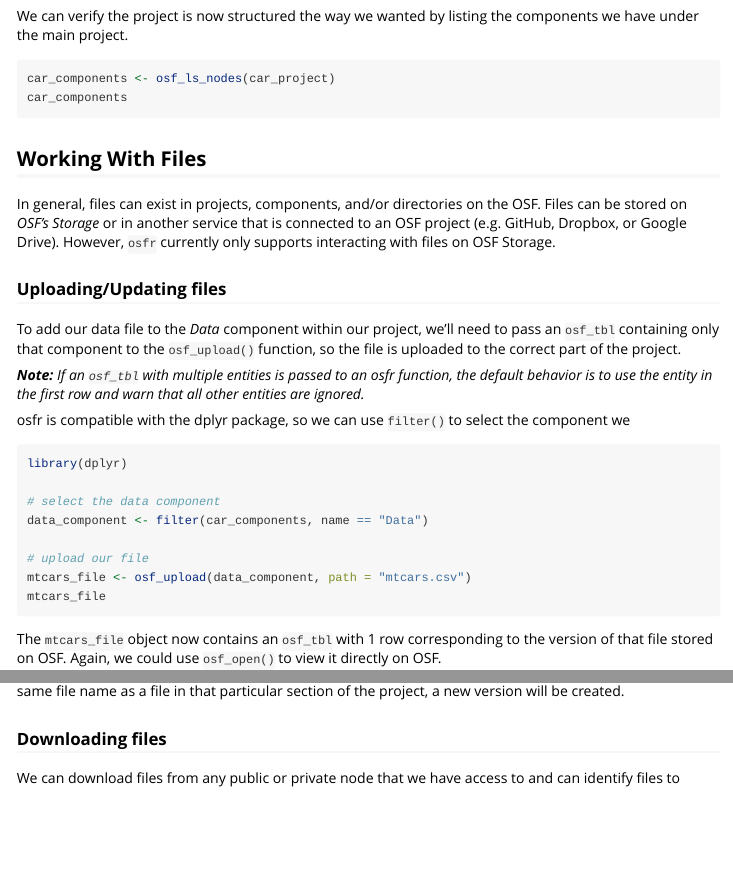
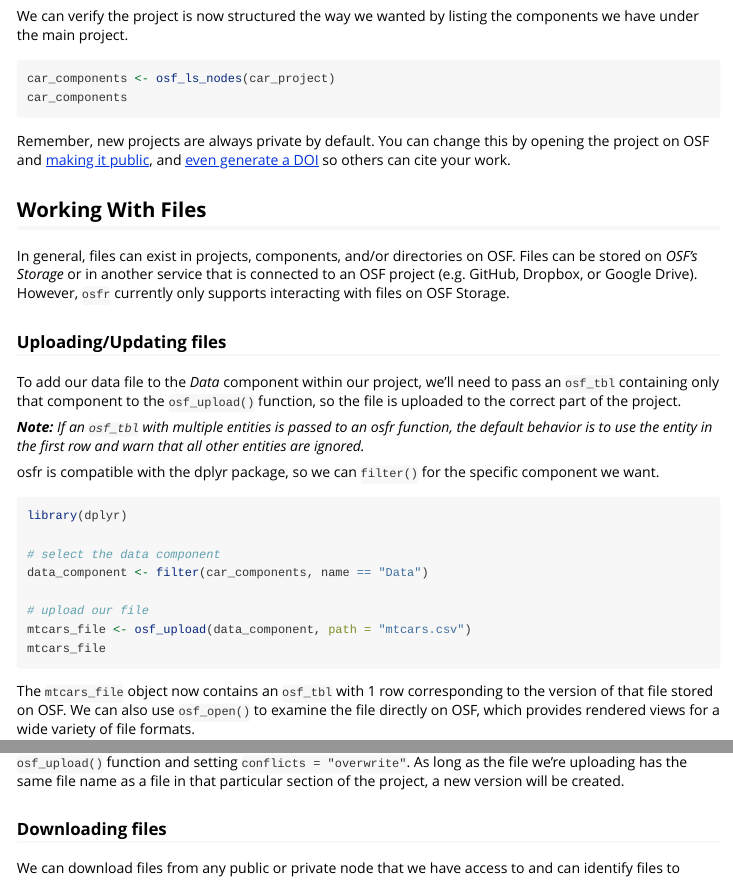
Before and after one commit to ropensci/osfr, an R Markdown document (vignettes/getting_started.Rmd): the page in a window 1100 px wide, from 1260 px down, and a second part further down, joined at a grey line. Rendered offline with R 4.5, knitr and Pandoc, with nearby package versions; the code chunks are not run, so their results and figures are left out.

Commit message:
Add permissions/doi links to vignette

````diff
--- a/vignettes/getting_started.Rmd
+++ b/vignettes/getting_started.Rmd
@@ -75,10 +75,11 @@ car_components <- osf_ls_nodes(car_project)
 car_components
 ```
 
+Remember, new projects are always private by default. You can change this by opening the project on OSF and [making it public][osf-privacy], and [even generate a DOI][osf-doi] so others can cite your work.
 
 ## Working With Files
 
-In general, files can exist in projects, components, and/or directories on the OSF. Files can be stored on *OSF's Storage* or in another service that is connected to an OSF project (e.g. GitHub, Dropbox, or Google Drive). However, `osfr` currently only supports interacting with files on OSF Storage.
+In general, files can exist in projects, components, and/or directories on OSF. Files can be stored on *OSF's Storage* or in another service that is connected to an OSF project (e.g. GitHub, Dropbox, or Google Drive). However, `osfr` currently only supports interacting with files on OSF Storage.
 
 ### Uploading/Updating files
 
@@ -86,7 +87,7 @@ To add our data file to the *Data* component within our project, we'll need to p
 
 *__Note:__ If an `osf_tbl` with multiple entities is passed to an osfr function, the default behavior is to use the entity in the first row and warn that all other entities are ignored.*
 
-osfr is compatible with the dplyr package, so we can use `filter()` to select the component we
+osfr is compatible with the dplyr package, so we can `filter()` for the specific component we want.
 
 ```{r}
 library(dplyr)
@@ -99,7 +100,7 @@ mtcars_file <- osf_upload(data_component, path = "mtcars.csv")
 mtcars_file
 ```
 
-The `mtcars_file` object now contains an `osf_tbl` with 1 row corresponding to the version of that file stored on OSF. Again, we could use `osf_open()` to view it directly on OSF.
+The `mtcars_file` object now contains an `osf_tbl` with 1 row corresponding to the version of that file stored on OSF. We can also use `osf_open()` to examine the file directly on OSF, which provides rendered views for a wide variety of file formats.
 
 OSF also version controls files, which means that if we were to make a change to the `mtcars.csv` file (perhaps we collected more data) we could automatically create a 2nd version of the dataset by using the `osf_upload()` function and setting `conflicts = "overwrite"`. As long as the file we're uploading has the same file name as a file in that particular section of the project, a new version will be created.
 
````
Also changed, not shown: vignettes/getting_started.Rmd (2 more changed lines).
